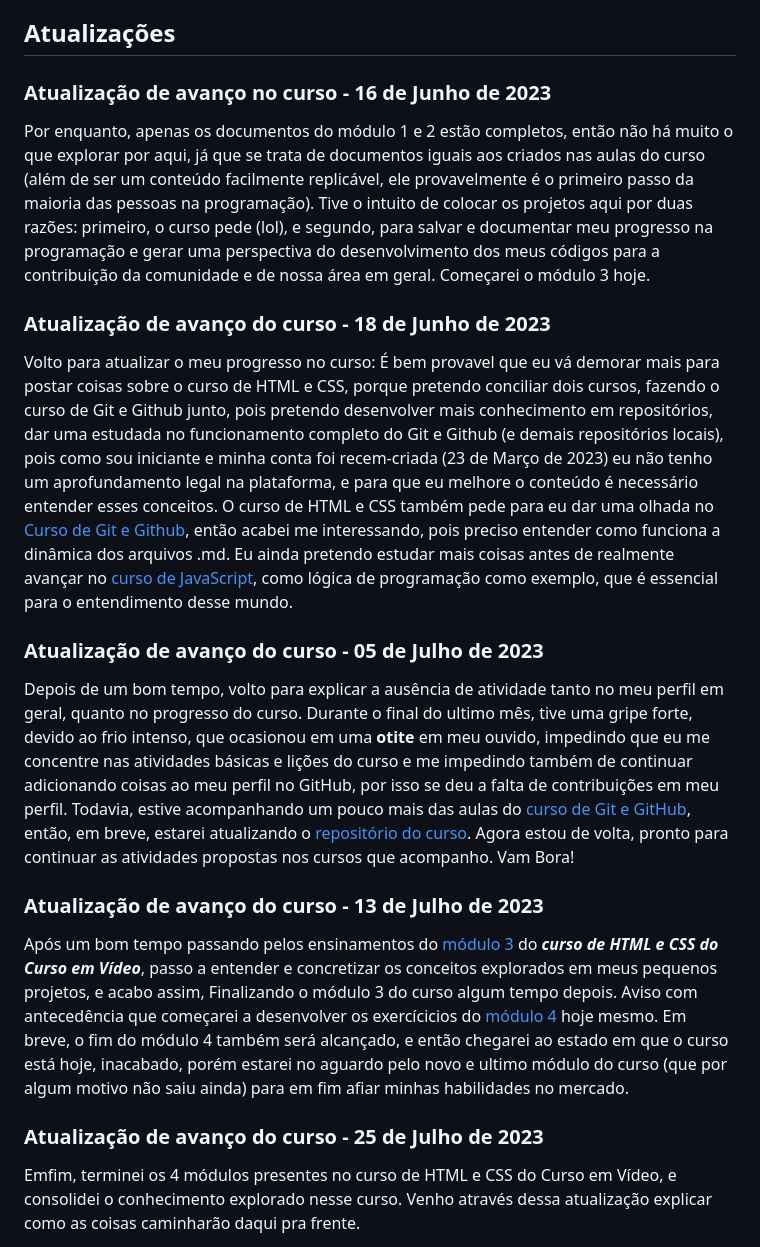
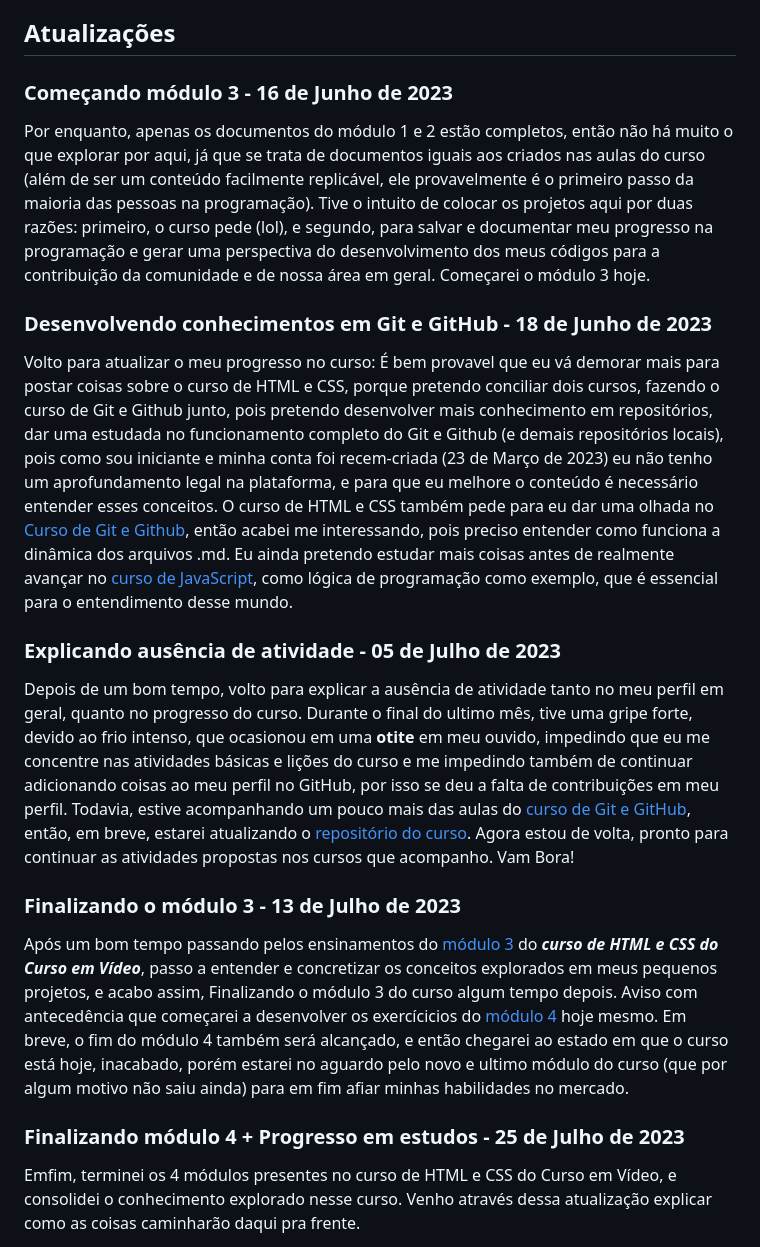
Before and after one commit to LucsasL/HTML5-CSS3-PTBR, a Markdown page: README.md, the part around the change. Rendered like a GitHub page.

```diff
--- a/README.md
+++ b/README.md
@@ -157,24 +157,23 @@ Nesse repositório, desenvolvo exercícios e desafios presentes nos capítulos d
 
 ## Atualizações
 
-### Atualização de avanço no curso - 16 de Junho de 2023
+### Começando módulo 3 - 16 de Junho de 2023
 
 Por enquanto, apenas os documentos do módulo 1 e 2 estão completos, então não há muito o que explorar por aqui, já que se trata de documentos iguais aos criados nas aulas do curso (além de ser um conteúdo facilmente replicável, ele provavelmente é o primeiro passo da maioria das pessoas na programação). Tive o intuito de colocar os projetos aqui por duas razões: primeiro, o curso pede (lol), e segundo, para salvar e documentar meu progresso na programação e gerar uma perspectiva do desenvolvimento dos meus códigos para a contribuição da comunidade e de nossa área em geral. Começarei o módulo 3 hoje.
 
-
-### Atualização de avanço do curso - 18 de Junho de 2023
+### Desenvolvendo conhecimentos em Git e GitHub - 18 de Junho de 2023
 
 Volto para atualizar o meu progresso no curso: É bem provavel que eu vá demorar mais para postar coisas sobre o curso de HTML e CSS, porque pretendo conciliar dois cursos, fazendo o curso de Git e Github junto, pois pretendo desenvolver mais conhecimento em repositórios, dar uma estudada no funcionamento completo do Git e Github (e demais repositórios locais), pois como sou iniciante e minha conta foi recem-criada (23 de Março de 2023) eu não tenho um aprofundamento legal na plataforma, e para que eu melhore o conteúdo é necessário entender esses conceitos. O curso de HTML e CSS também pede para eu dar uma olhada no <a href="https://www.youtube.com/playlist?list=PLHz_AreHm4dm7ZULPAmadvNhH6vk9oNZA" target="_blank" rel="external">Curso de Git e Github</a>, então acabei me interessando, pois preciso entender como funciona a dinâmica dos arquivos .md. Eu ainda pretendo estudar mais coisas antes de realmente avançar no <a href="../JavaScript%20(PT-BR)/" target="_blank" rel="external">curso de JavaScript</a>, como lógica de programação como exemplo, que é essencial para o entendimento desse mundo.
 
-### Atualização de avanço do curso - 05 de Julho de 2023
+### Explicando ausência de atividade - 05 de Julho de 2023
 
 Depois de um bom tempo, volto para explicar a ausência de atividade tanto no meu perfil em geral, quanto no progresso do curso. Durante o final do ultimo mês, tive uma gripe forte, devido ao frio intenso, que ocasionou em uma **otite** em meu ouvido, impedindo que eu me concentre nas atividades básicas e lições do curso e me impedindo também de continuar adicionando coisas ao meu perfil no GitHub, por isso se deu a falta de contribuições em meu perfil. Todavia, estive acompanhando um pouco mais das aulas do <a href="https://www.youtube.com/playlist?list=PLHz_AreHm4dm7ZULPAmadvNhH6vk9oNZA" target="_blank" rel="external">curso de Git e GitHub</a>, então, em breve, estarei atualizando o <a href="https://github.com/LucsasL/Git-e-GitHub-PTBR">repositório do curso</a>. Agora estou de volta, pronto para continuar as atividades propostas nos cursos que acompanho. Vam Bora!
 
-### Atualização de avanço do curso - 13 de Julho de 2023
+### Finalizando o módulo 3 - 13 de Julho de 2023
 
 Após um bom tempo passando pelos ensinamentos do <a href="https://www.youtube.com/playlist?list=PLHz_AreHm4dmcAviDwiGgHbeEJToxbOpZ" target="_blank" rel="external">módulo 3</a> do ***curso de HTML e CSS do Curso em Vídeo***, passo a entender e concretizar os conceitos explorados em meus pequenos projetos, e acabo assim, Finalizando o módulo 3 do curso algum tempo depois. Aviso com antecedência que começarei a desenvolver os exercícicios do <a href="https://www.youtube.com/playlist?list=PLHz_AreHm4dkcVCk2Bn_fdVQ81Fkrh6WT" target="_blank" rel="external">módulo 4</a> hoje mesmo. Em breve, o fim do módulo 4 também será alcançado, e então chegarei ao estado em que o curso está hoje, inacabado, porém estarei no aguardo pelo novo e ultimo módulo do curso (que por algum motivo não saiu ainda) para em fim afiar minhas habilidades no mercado.
 
-### Atualização de avanço do curso - 25 de Julho de 2023
+### Finalizando módulo 4 + Progresso em estudos - 25 de Julho de 2023
 
 Emfim, terminei os 4 módulos presentes no curso de HTML e CSS do Curso em Vídeo, e consolidei o conhecimento explorado nesse curso. Venho através dessa atualização explicar como as coisas caminharão daqui pra frente.
 
```
